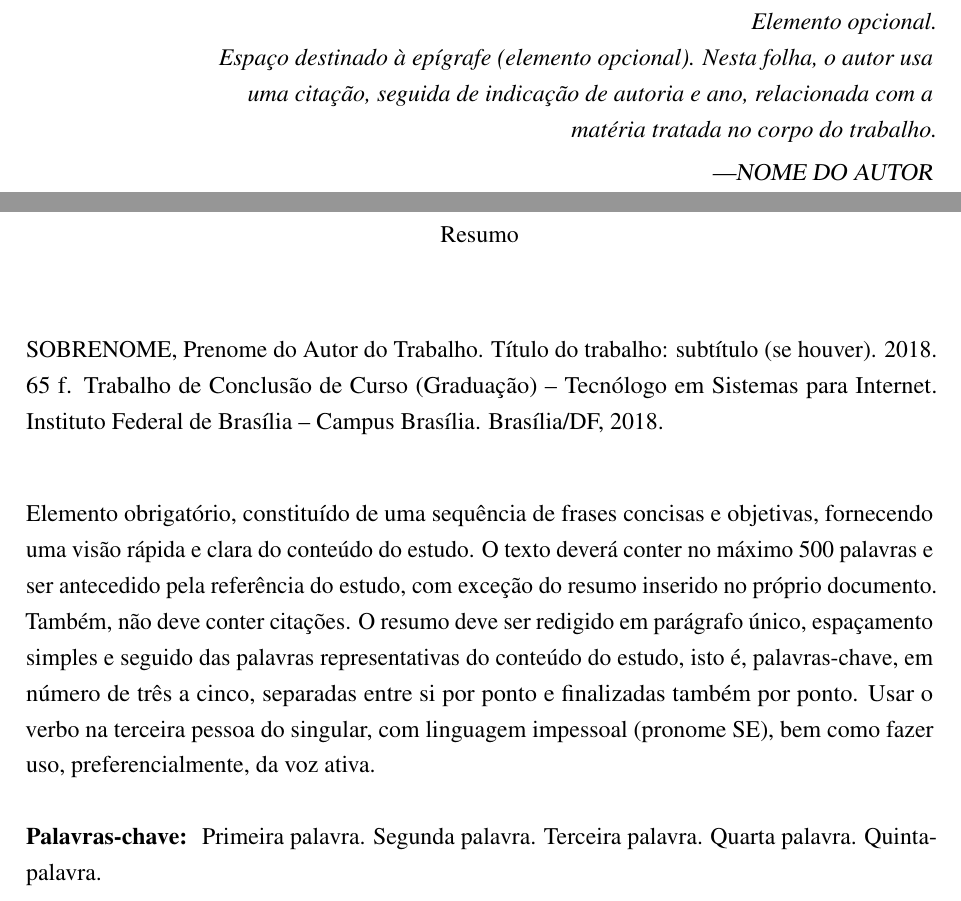
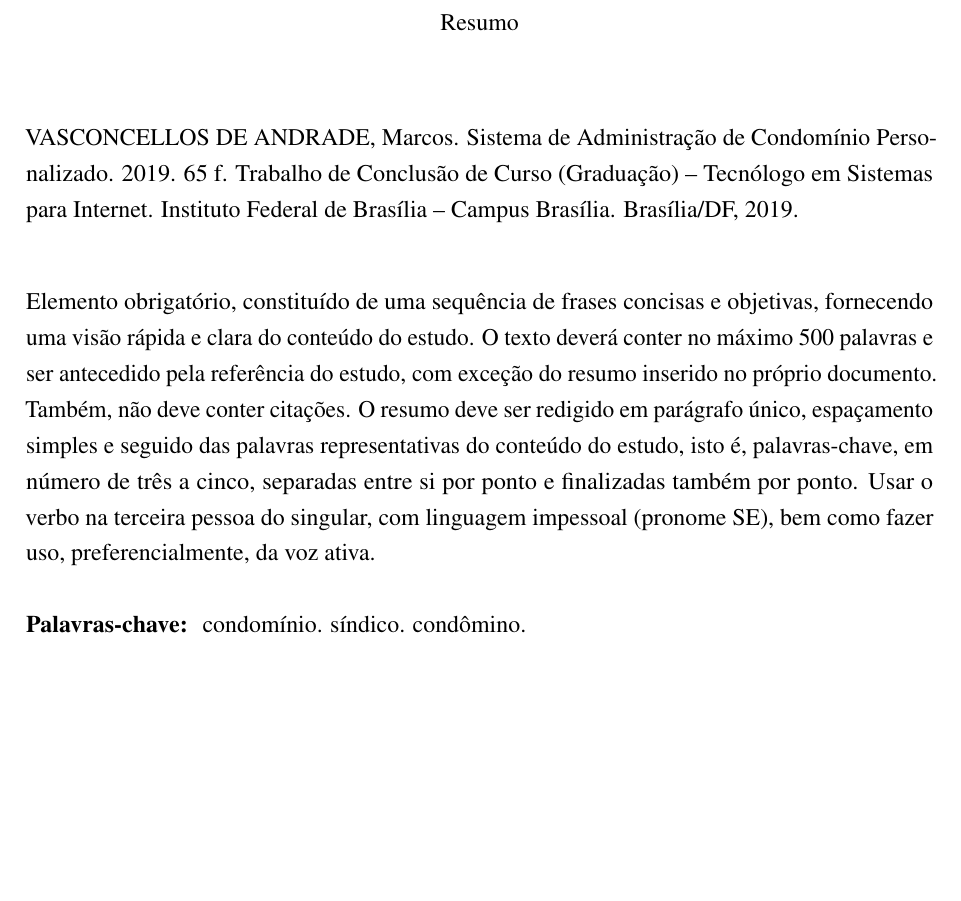
Before and after one commit to marcosvandrade/TCC, a LaTeX thesis (ifbtcc.tex, which reads text/resumo.tex): two parts of pages 12 and 14 of 44 before the commit and part of page 12 of 42 after it, the two joined at a grey line, cut at the place of the change, the shorter picture padded with empty space. Compiled offline with pdfLaTeX.

Commit message:
work12Ago19

```diff
--- a/ifbtcc.tex
+++ b/ifbtcc.tex
@@ -23,7 +23,7 @@
 %\coadviser{Nome completo do co-orientador (se existir)} %TODO: nao suportado
 
 % Macros (Se necessario, defina suas proprias aqui)
-\def\x{\checkmark}
+%\def\x{\checkmark}
 %\let\lstlistoflistings\origlstoflistings
   \begin{document}
 
@@ -53,13 +53,13 @@ de semana e feriados.
 \input{text/agradecimentos}
 
 %Novamente, comente todo conteudo entre {epigraph} para remover
-\begin{epigraph}[]{Nome do autor} %OPCIONAL
-Elemento opcional.
-
-Espaço destinado à epígrafe (elemento opcional). Nesta folha, o autor usa uma
-citação, seguida de indicação de autoria e ano, relacionada com a matéria
-tratada no corpo do trabalho.
-\end{epigraph}
+%\begin%{epigraph}[]{Nome do autor} %OPCIONAL
+%Elemento opcional.
+%
+%Espaço destinado à epígrafe (elemento opcional). Nesta folha, o autor usa uma
+%citação, seguida de indicação de autoria e ano, relacionada com a matéria
+%tratada no corpo do trabalho.
+%\end{epigraph}
 
 \resumo
 % Escreva seu resumo no arquivo resumo.tex
--- a/text/resumo.tex
+++ b/text/resumo.tex
@@ -1,6 +1,6 @@
-SOBRENOME, Prenome do Autor do Trabalho. Título do trabalho: subtítulo (se houver).  2018. 65 f.
+VASCONCELLOS DE ANDRADE, Marcos. Sistema de Administração de Condomínio Personalizado.  2019. 65 f.
 Trabalho de Conclusão de Curso (Graduação) – Tecnólogo em Sistemas para Internet.
-Instituto Federal de Brasília – Campus Brasília. Brasília/DF, 2018.
+Instituto Federal de Brasília – Campus Brasília. Brasília/DF, 2019.
 \vspace{1cm}
 
 Elemento obrigatório, constituído de uma sequência de frases concisas e objetivas,
@@ -12,6 +12,8 @@ do estudo, isto é, palavras-chave, em número de três a cinco, separadas entre
 finalizadas também por ponto. Usar o verbo na terceira pessoa do singular, com linguagem
 impessoal (pronome SE), bem como fazer uso, preferencialmente, da voz ativa.
 
+
 \begin{keywords}
-Primeira palavra. Segunda palavra. Terceira palavra. Quarta palavra. Quinta-palavra.
+%Primeira palavra. Segunda palavra. Terceira palavra. Quarta palavra. Quinta-palavra.
+condomínio. síndico. condômino.
 \end{keywords}
```
Also changed, not shown: ifbtcc.tex (2 more changed lines).
